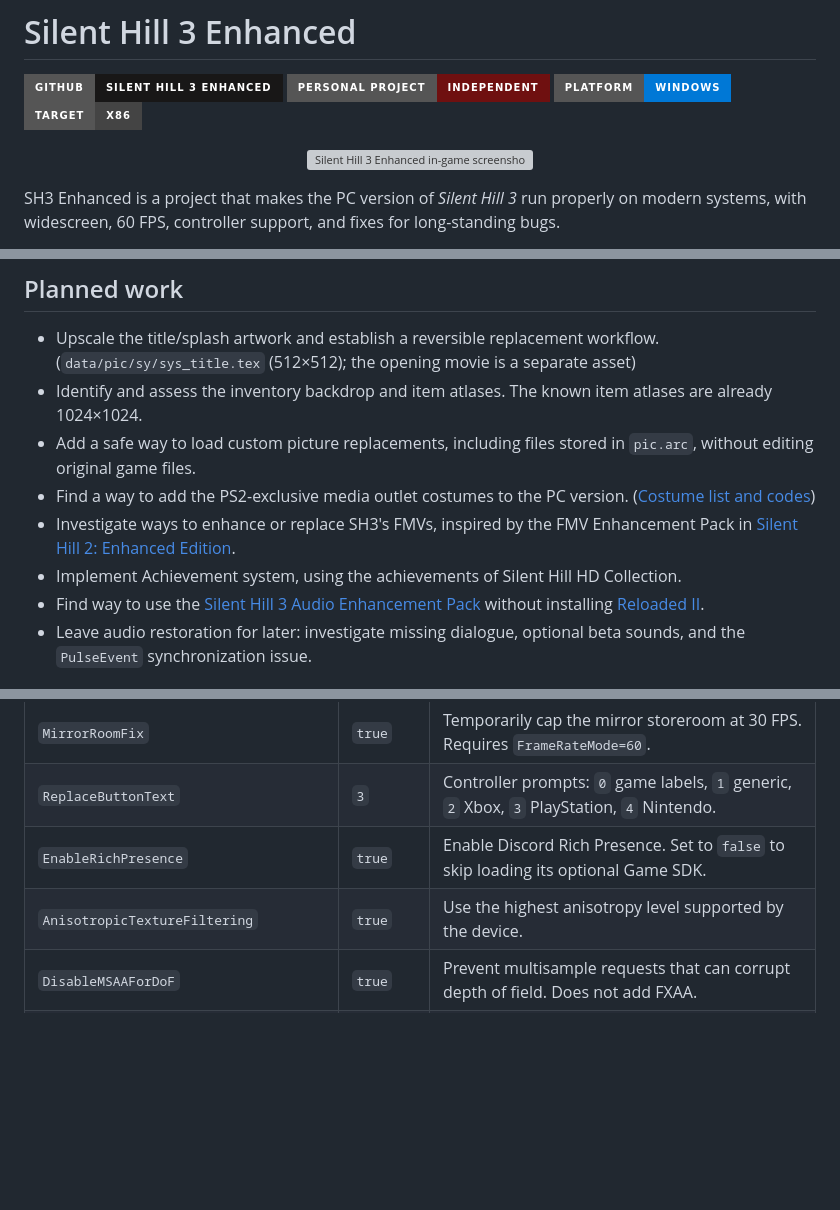
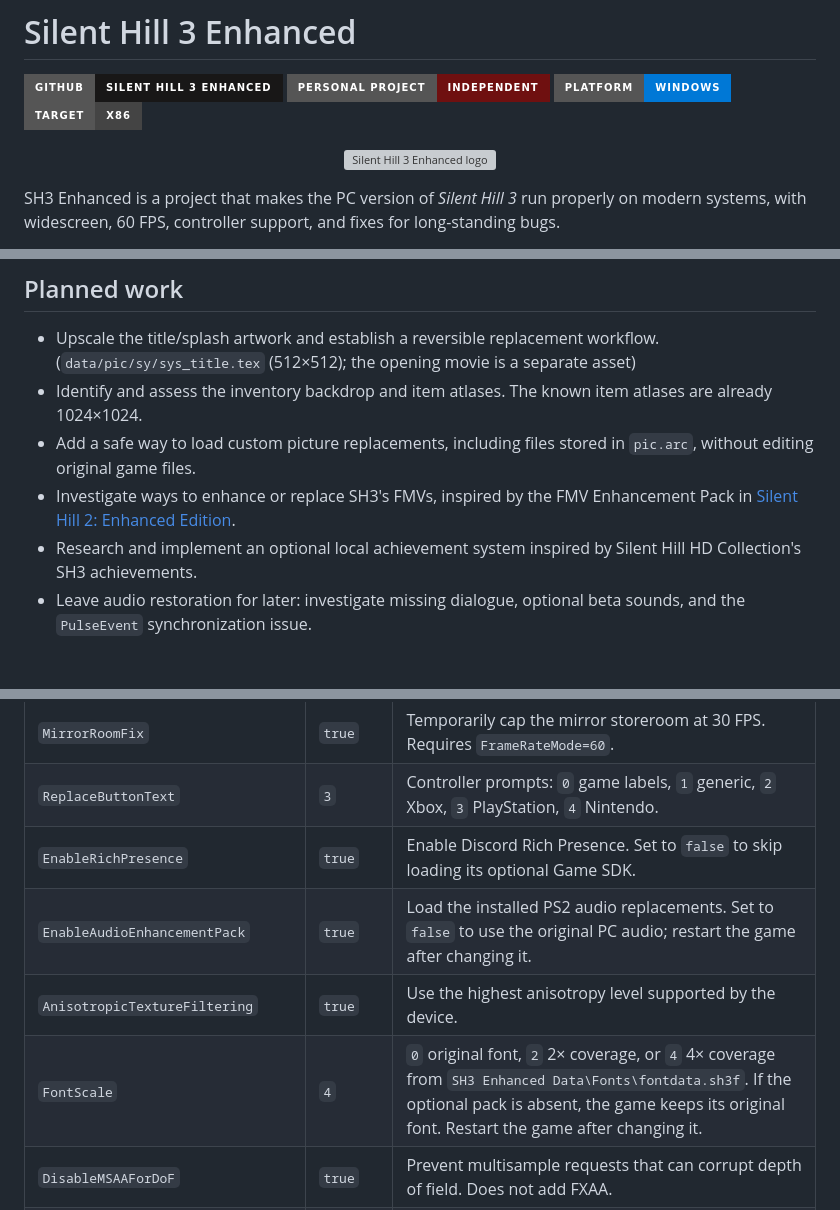
Before and after one commit to amiraliuks/silent-hill-3-enhanced, a Markdown page: README.md, 3 parts joined by grey strips. Rendered like a GitHub page; badges without logos; blank space fills up the shorter version; grey boxes are pictures that could not be loaded.

```diff
--- a/README.md
+++ b/README.md
@@ -8,7 +8,7 @@
 </p>
 
 <p align="center">
-  <img src="https://i.imgur.com/Sbdf12A.png" alt="Silent Hill 3 Enhanced in-game screenshot" width="900">
+  <img src="https://i.imgur.com/Sbdf12A.png" alt="Silent Hill 3 Enhanced logo" width="900">
 </p>
 
 SH3 Enhanced is a project that makes the PC version of *Silent Hill 3* run properly on modern systems, with widescreen, 60 FPS, controller support, and fixes for long-standing bugs.
@@ -55,10 +56,8 @@ The features above have been implemented; some graphics behavior and compatibili
 - Upscale the title/splash artwork and establish a reversible replacement workflow. (`data/pic/sy/sys_title.tex` (512×512); the opening movie is a separate asset)
 - Identify and assess the inventory backdrop and item atlases. The known item atlases are already 1024×1024.
 - Add a safe way to load custom picture replacements, including files stored in `pic.arc`, without editing original game files.
-- Find a way to add the PS2-exclusive media outlet costumes to the PC version. ([Costume list and codes](https://www.silenthillmemories.net/sh3/costumes_en.htm))
 - Investigate ways to enhance or replace SH3's FMVs, inspired by the FMV Enhancement Pack in [Silent Hill 2: Enhanced Edition](https://enhanced.townofsilenthill.com/SH2/about.htm).
-- Implement Achievement system, using the achievements of Silent Hill HD Collection.
-- Find way to use the [Silent Hill 3 Audio Enhancement Pack](https://www.moddb.com/mods/silent-hill-3-audio-enhancement-pack) without installing [Reloaded II](https://github.com/Reloaded-Project/Reloaded-II).
+- Research and implement an optional local achievement system inspired by Silent Hill HD Collection's SH3 achievements.
 - Leave audio restoration for later: investigate missing dialogue, optional beta sounds, and the `PulseEvent` synchronization issue.
 
 ## Installation
@@ -98,7 +104,9 @@ Edit `SH3Enhanced.ini` in the game folder. These are the settings most users may
 | `MirrorRoomFix` | `true` | Temporarily cap the mirror storeroom at 30 FPS. Requires `FrameRateMode=60`. |
 | `ReplaceButtonText` | `3` | Controller prompts: `0` game labels, `1` generic, `2` Xbox, `3` PlayStation, `4` Nintendo. |
 | `EnableRichPresence` | `true` | Enable Discord Rich Presence. Set to `false` to skip loading its optional Game SDK. |
+| `EnableAudioEnhancementPack` | `true` | Load the installed PS2 audio replacements. Set to `false` to use the original PC audio; restart the game after changing it. |
 | `AnisotropicTextureFiltering` | `true` | Use the highest anisotropy level supported by the device. |
+| `FontScale` | `4` | `0` original font, `2` 2× coverage, or `4` 4× coverage from `SH3 Enhanced Data\Fonts\fontdata.sh3f`. If the optional pack is absent, the game keeps its original font. Restart the game after changing it. |
 | `DisableMSAAForDoF` | `true` | Prevent multisample requests that can corrupt depth of field. Does not add FXAA. |
 | `RemoveCutsceneBorders` | `true` | Remove the borders added to in-engine cutscenes. |
 | `DisableSafeMode` | `true` | Prevent graphics settings from being reset after an abnormal exit. |
```
Also changed, not shown: other parts of README.md (+13 -4 lines).
